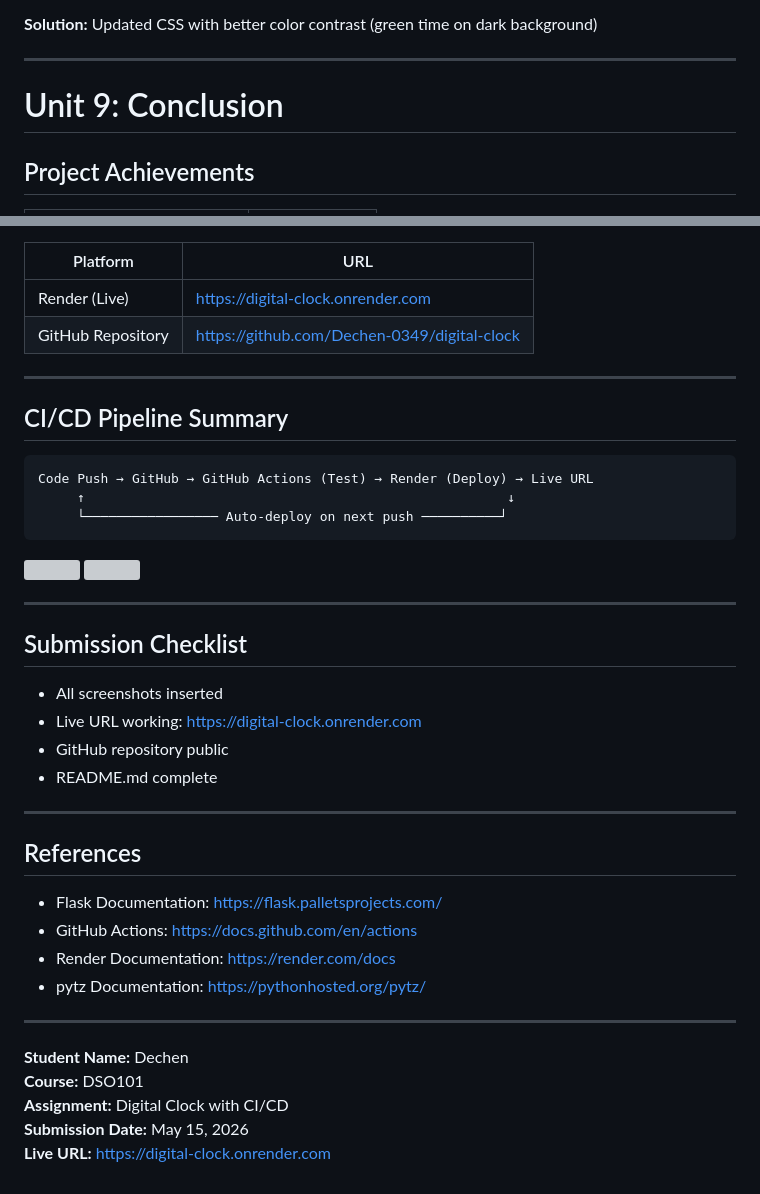
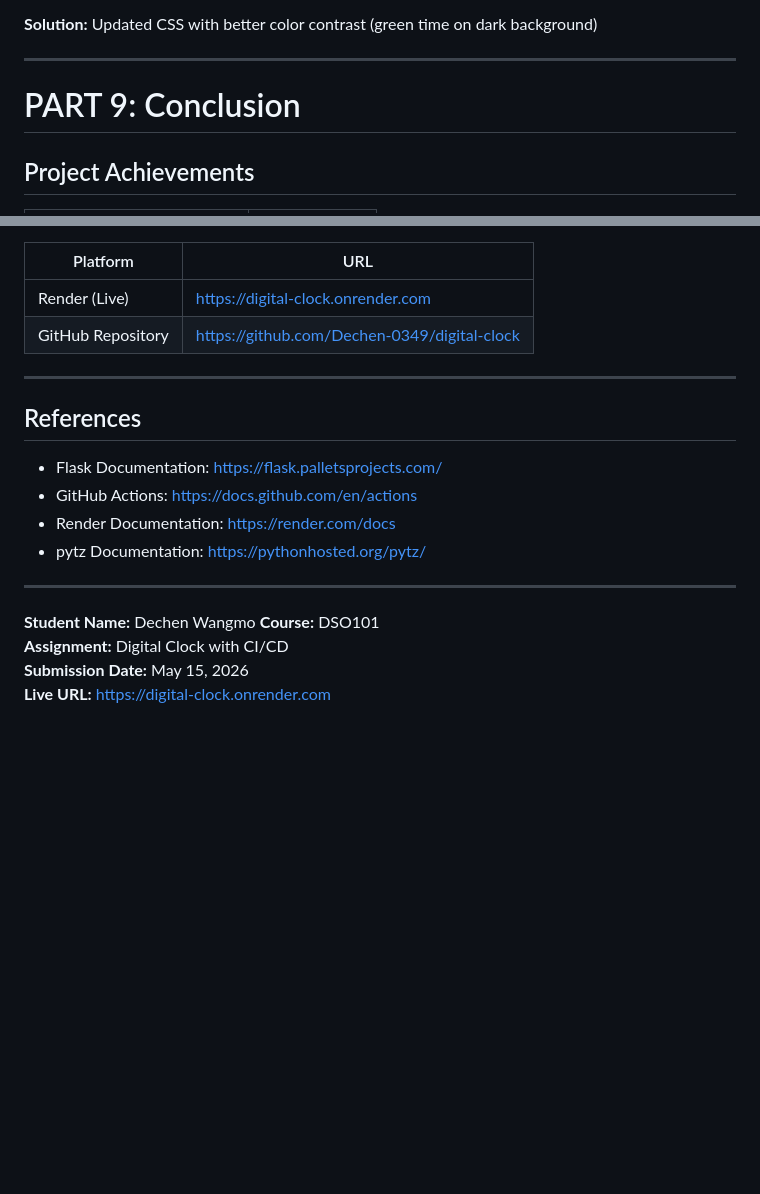
Before and after one commit to Dechen-0349/Dechen_DSO101_Assignment, a Markdown page: digital-clock/README.md, 2 parts joined by grey strips. Rendered like a GitHub page; blank space fills up the shorter version; grey boxes are pictures that could not be loaded.

Commit message:
README AND DELETED

````diff
--- a/digital-clock/README.md
+++ b/digital-clock/README.md
@@ -339,7 +339,7 @@ git push origin main
 
 ---
 
-# Unit 9: Conclusion
+# PART 9: Conclusion
 
 ## Project Achievements
 
@@ -363,28 +363,6 @@ git push origin main
 
 ---
 
-## CI/CD Pipeline Summary
-
-```text
-Code Push → GitHub → GitHub Actions (Test) → Render (Deploy) → Live URL
-     ↑                                                      ↓
-     └───────────────── Auto-deploy on next push ──────────┘
-```
-
-<img src="images/final_product.png" alt=" ">
-<img src="images/cicd_flow.png" alt=" ">
-
----
-
-## Submission Checklist
-
-* All screenshots inserted
-* Live URL working: https://digital-clock.onrender.com
-* GitHub repository public
-* README.md complete
-
----
-
 ## References
 
 - Flask Documentation: https://flask.palletsprojects.com/
@@ -394,7 +372,7 @@ Code Push → GitHub → GitHub Actions (Test) → Render (Deploy) → Live URL
 
 ---
 
-**Student Name:** Dechen
+**Student Name:** Dechen Wangmo
 **Course:** DSO101
 **Assignment:** Digital Clock with CI/CD
 **Submission Date:** May 15, 2026
````
